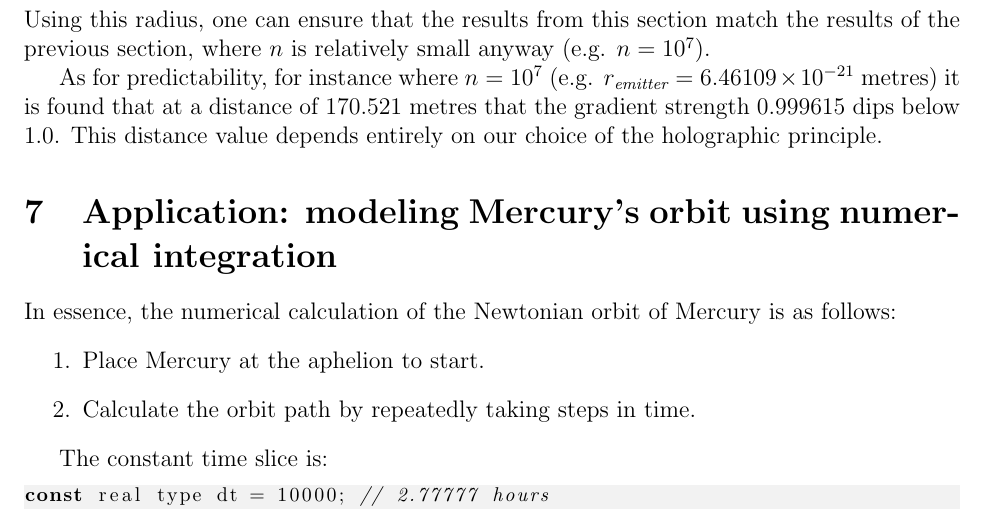
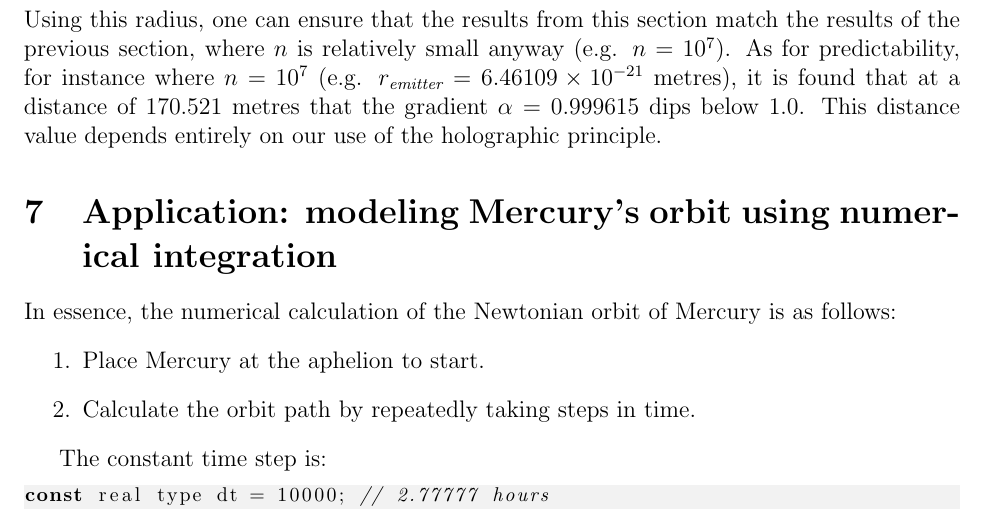
Before and after one commit to sjhalayka/papers, a LaTeX paper (newtonian gravitation/bezier_escape.tex): part of page 9 of 12, cut so that both start at the same text. Compiled offline with pdfLaTeX.

Commit message:
Add files via upload

```diff
--- a/newtonian gravitation/bezier_escape.tex
+++ b/newtonian gravitation/bezier_escape.tex
@@ -466,9 +466,8 @@ For reference, if you know $n$, and you wish to know the emitter radius from tha
 r_{\textit{emitter}} = \sqrt{\frac{n G \hbar \log 2}{k c^3 \pi}}.
 \end{equation}
 Using this radius, one can ensure that the results from this section match the results of the previous section, where $n$ is relatively small anyway (e.g. $n = 10^7$).
-
-As for predictability, for instance where $n = 10^7$ (e.g. $r_{\textit{emitter}} = 6.46109 \times 10^{-21}$ metres) it is found that at a distance of $170.521$ metres that the gradient strength $0.999615$ dips below $1.0$.
-This distance value depends entirely on our choice of the holographic principle.
+As for predictability, for instance where $n = 10^7$ (e.g. $r_{\textit{emitter}} = 6.46109 \times 10^{-21}$ metres), it is found that at a distance of $170.521$ metres that the gradient $\alpha = 0.999615$ dips below $1.0$.
+This distance value depends entirely on our use of the holographic principle.
 
 
 
@@ -481,7 +480,7 @@ In essence, the numerical calculation of the Newtonian orbit of Mercury is as fo
 \item Calculate the orbit path by repeatedly taking steps in time.
 \end{enumerate}
 
-The constant time slice is:
+The constant time step is:
 \begin{lstlisting}
 const real type dt = 10000; // 2.77777 hours
 \end{lstlisting}
```
Also changed, not shown: newtonian gravitation/bezier_escape.pdf.
